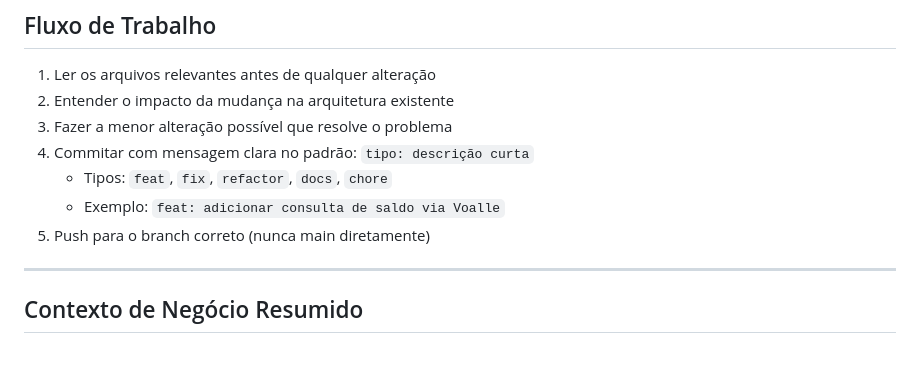
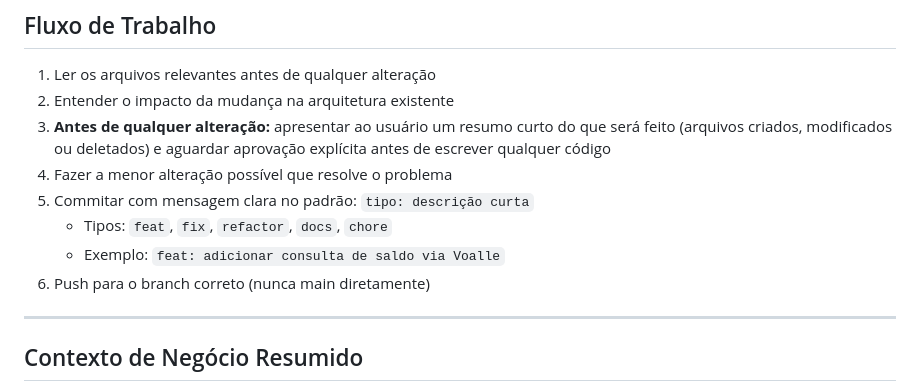
Before and after one commit to ricardoarfr/A_Sol_da_RF, a Markdown page: CLAUDE.md, the part around the change. GitHub-like rendering; blank space fills up the shorter version.

Commit message:
docs: exigir resumo e aprovação antes de qualquer alteração de código

```diff
--- a/CLAUDE.md
+++ b/CLAUDE.md
@@ -110,11 +110,12 @@ Para integrar um novo sistema (ex: Voalle):
 
 1. Ler os arquivos relevantes antes de qualquer alteração
 2. Entender o impacto da mudança na arquitetura existente
-3. Fazer a menor alteração possível que resolve o problema
-4. Commitar com mensagem clara no padrão: `tipo: descrição curta`
+3. **Antes de qualquer alteração:** apresentar ao usuário um resumo curto do que será feito (arquivos criados, modificados ou deletados) e aguardar aprovação explícita antes de escrever qualquer código
+4. Fazer a menor alteração possível que resolve o problema
+5. Commitar com mensagem clara no padrão: `tipo: descrição curta`
    - Tipos: `feat`, `fix`, `refactor`, `docs`, `chore`
    - Exemplo: `feat: adicionar consulta de saldo via Voalle`
-5. Push para o branch correto (nunca main diretamente)
+6. Push para o branch correto (nunca main diretamente)
 
 ---
 
```
